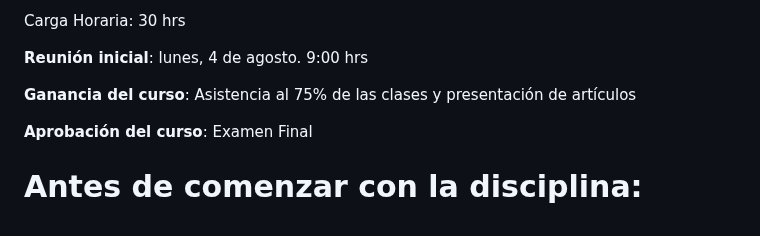
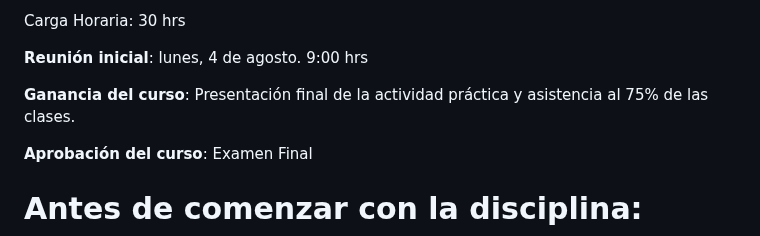
Before and after one commit to avilaf/curso_r, a Markdown page: README.md, the part around the change. Drawn GitHub-style.

```diff
--- a/README.md
+++ b/README.md
@@ -114,8 +114,7 @@ Carga Horaria: 30 hrs
 
 **Reunión inicial**: lunes, 4 de agosto. 9:00 hrs
 
-**Ganancia del curso**: Asistencia al 75% de las clases y
-presentación de artículos
+**Ganancia del curso**: Presentación final de la actividad práctica y asistencia al 75% de las clases.
 
 **Aprobación del curso**: Examen Final
 
```
